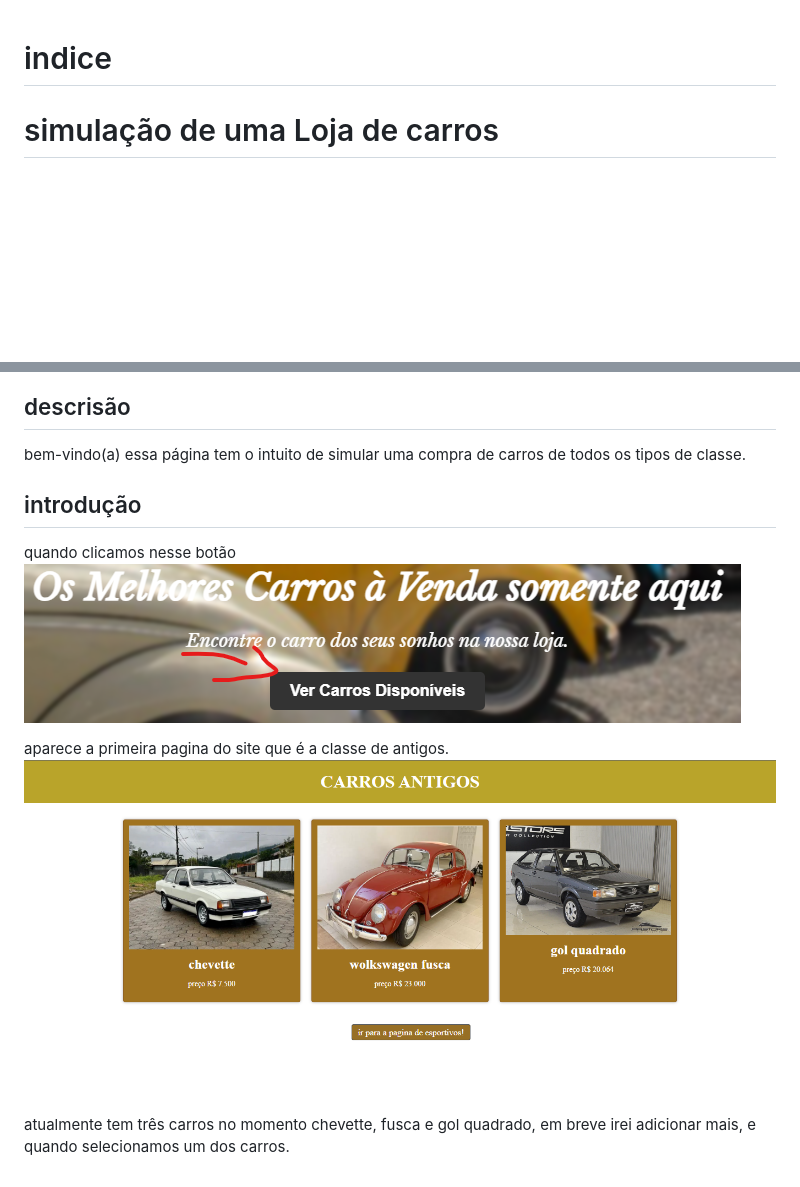
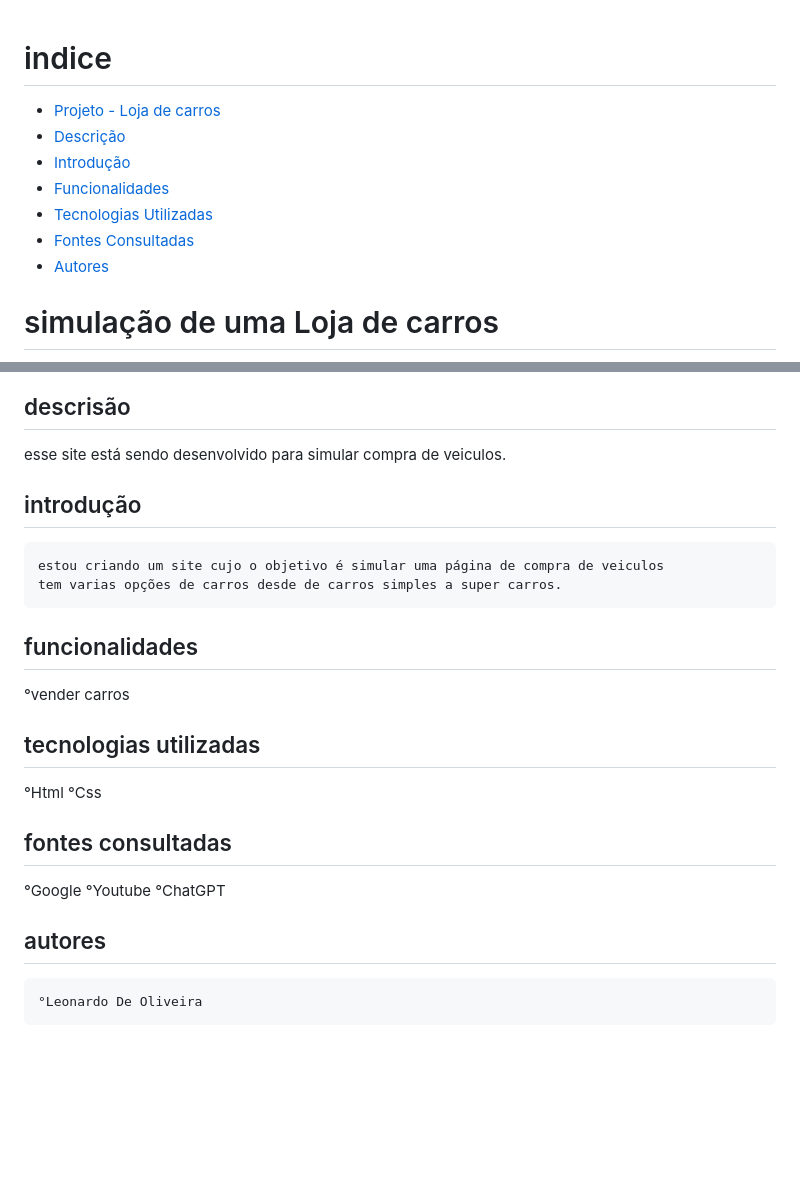
Before and after one commit to leoOliveiraBR/CompraDeCarros, a Markdown page: README.md, 2 parts joined by grey strips. GitHub-like rendering; blank space fills up the shorter version.

```diff
--- a/README.md
+++ b/README.md
@@ -1,16 +1,28 @@
 # indice
-
+   - [Projeto - Loja de carros](#projeto---aprendendo-a-escrever-um-readme)
+   - [Descrição](#descris%C3%A3o)
+   - [Introdução](#introdu%C3%A7%C3%A3o)
+   - [Funcionalidades](#funcionalidades)
+   - [Tecnologias Utilizadas](#tecnologias-utilizadas)
+   - [Fontes Consultadas](#fontes-consultadas)
+   - [Autores](#autores)
 # simulação de uma Loja de carros
 
 ![image info](img/pag1.png)
 
 ## descrisão
-   bem-vindo(a) essa página tem o intuito de simular uma compra de carros de todos os tipos de classe.
+   esse site está sendo desenvolvido para simular compra de veiculos.
 ## introdução
-   quando clicamos nesse botão
-   ![image info](img/botao.png)
-
-   aparece a primeira pagina do site que é a classe de antigos.
-  ![image info](img/pag2.png)
-   atualmente tem três carros no momento chevette, fusca e gol quadrado, em breve irei adicionar mais,
-   e quando selecionamos um dos carros.
+    estou criando um site cujo o objetivo é simular uma página de compra de veiculos
+    tem varias opções de carros desde de carros simples a super carros.
+## funcionalidades
+   °vender carros
+## tecnologias utilizadas
+   °Html
+   °Css
+## fontes consultadas
+   °Google
+   °Youtube
+   °ChatGPT
+## autores
+    °Leonardo De Oliveira
```
Also changed, not shown: c-superCarros/images/dentro.jpg (renamed from c-superCarros/dentro.jpg), c-superCarros/images/download.jpg (renamed from c-superCarros/download.jpg), c-superCarros/images/keo.jpg (renamed from c-superCarros/keo.jpg), c-superCarros/images/koe2.jpg (renamed from c-superCarros/koe2.jpg), 5 other files.
